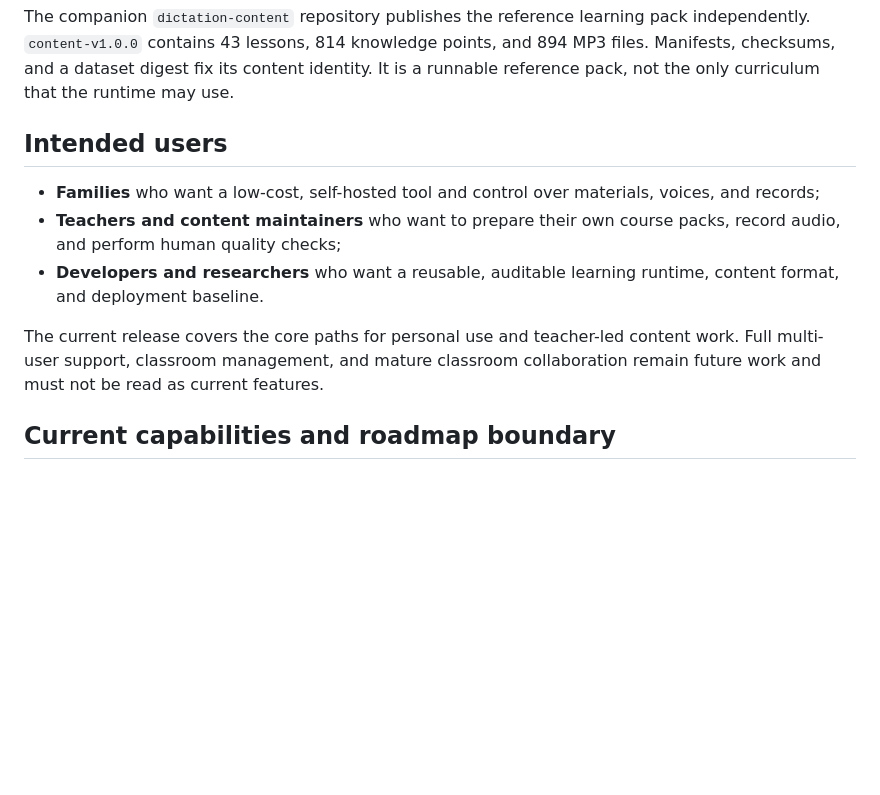
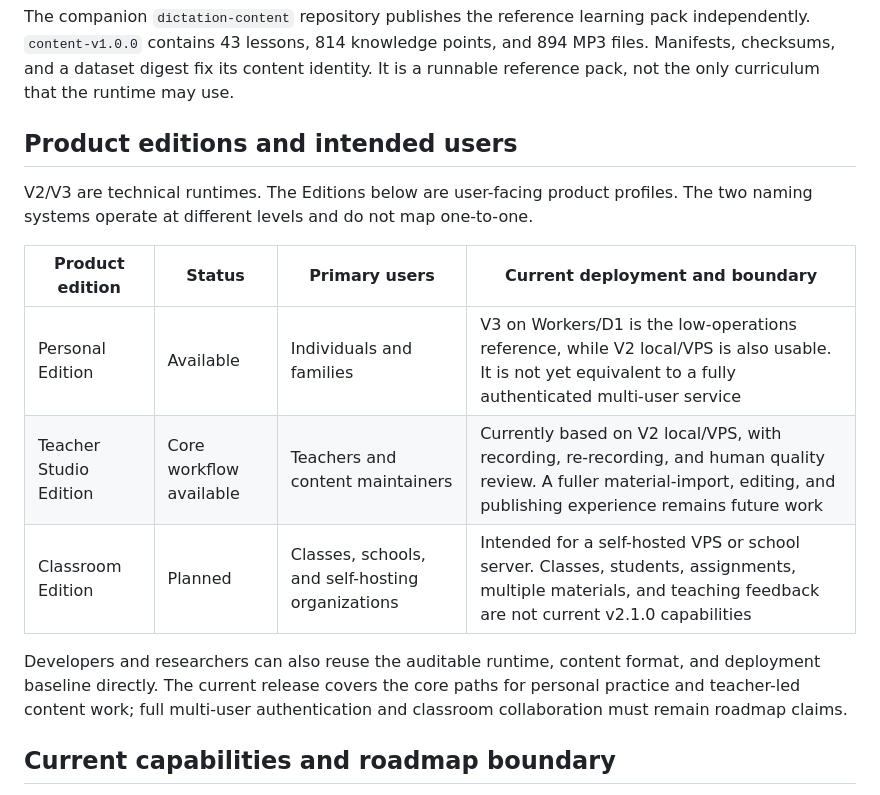
Before and after one commit to zkzchb/dictation, a Markdown page: docs/PROJECT-VISION.en.md, the part around the change. Drawn GitHub-style; blank space fills up the shorter version.

Commit message:
docs: relate product editions to runtimes in English

```diff
--- a/docs/PROJECT-VISION.en.md
+++ b/docs/PROJECT-VISION.en.md
@@ -40,13 +40,17 @@ The `/dictation/` subpath was verified behind a real Caddy listener on port 80 w
 
 The companion `dictation-content` repository publishes the reference learning pack independently. `content-v1.0.0` contains 43 lessons, 814 knowledge points, and 894 MP3 files. Manifests, checksums, and a dataset digest fix its content identity. It is a runnable reference pack, not the only curriculum that the runtime may use.
 
-## Intended users
+## Product editions and intended users
 
-- **Families** who want a low-cost, self-hosted tool and control over materials, voices, and records;
-- **Teachers and content maintainers** who want to prepare their own course packs, record audio, and perform human quality checks;
-- **Developers and researchers** who want a reusable, auditable learning runtime, content format, and deployment baseline.
+V2/V3 are technical runtimes. The Editions below are user-facing product profiles. The two naming systems operate at different levels and do not map one-to-one.
 
-The current release covers the core paths for personal use and teacher-led content work. Full multi-user support, classroom management, and mature classroom collaboration remain future work and must not be read as current features.
+| Product edition | Status | Primary users | Current deployment and boundary |
+| --- | --- | --- | --- |
+| Personal Edition | Available | Individuals and families | V3 on Workers/D1 is the low-operations reference, while V2 local/VPS is also usable. It is not yet equivalent to a fully authenticated multi-user service |
+| Teacher Studio Edition | Core workflow available | Teachers and content maintainers | Currently based on V2 local/VPS, with recording, re-recording, and human quality review. A fuller material-import, editing, and publishing experience remains future work |
+| Classroom Edition | Planned | Classes, schools, and self-hosting organizations | Intended for a self-hosted VPS or school server. Classes, students, assignments, multiple materials, and teaching feedback are not current v2.1.0 capabilities |
+
+Developers and researchers can also reuse the auditable runtime, content format, and deployment baseline directly. The current release covers the core paths for personal practice and teacher-led content work; full multi-user authentication and classroom collaboration must remain roadmap claims.
 
 ## Current capabilities and roadmap boundary
 
```
